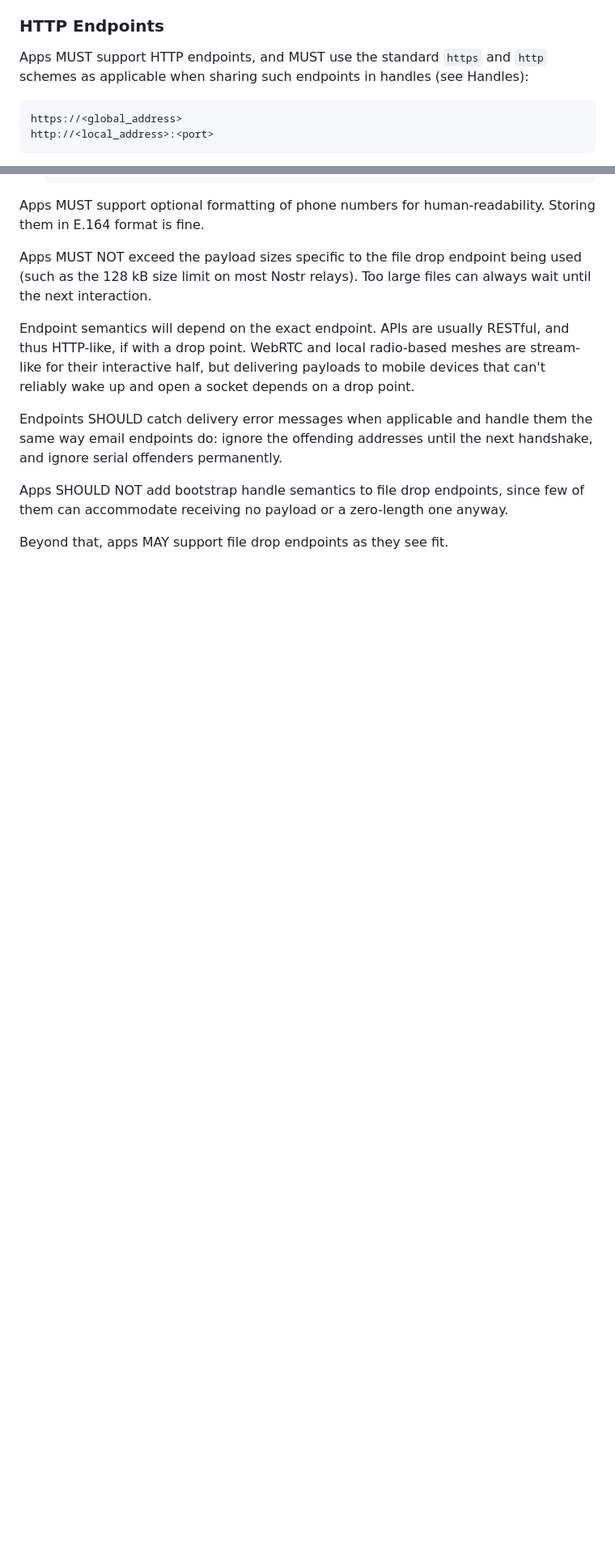
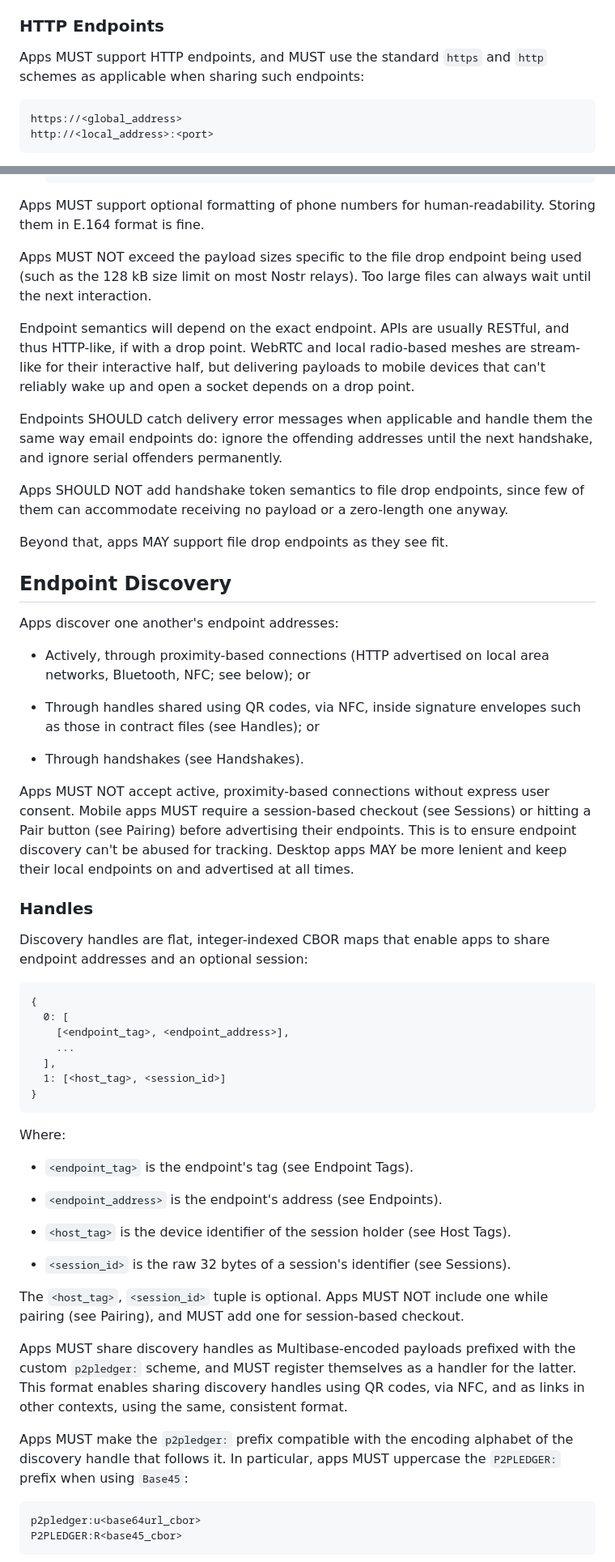
Before and after one commit to p2pledgers/p2pledgers-specs, a Markdown page: src/11-transmissions.md, 2 parts joined by grey strips. Shown at 81% size. Drawn GitHub-style; blank space fills up the shorter version.

Commit message:
Add Handles

```diff
--- a/src/11-transmissions.md
+++ b/src/11-transmissions.md
@@ -48,7 +48,7 @@ Apps SHOULD flag for review any payloads they sent to a revoked address before t
 
 ### HTTP Endpoints
 
-Apps MUST support HTTP endpoints, and MUST use the standard `https` and `http` schemes as applicable when sharing such endpoints in handles (see Handles):
+Apps MUST support HTTP endpoints, and MUST use the standard `https` and `http` schemes as applicable when sharing such endpoints:
 
     https://<global_address>
     http://<local_address>:<port>
@@ -238,6 +238,52 @@ Endpoint semantics will depend on the exact endpoint. APIs are usually RESTful,
 
 Endpoints SHOULD catch delivery error messages when applicable and handle them the same way email endpoints do: ignore the offending addresses until the next handshake, and ignore serial offenders permanently.
 
-Apps SHOULD NOT add bootstrap handle semantics to file drop endpoints, since few of them can accommodate receiving no payload or a zero-length one anyway.
+Apps SHOULD NOT add handshake token semantics to file drop endpoints, since few of them can accommodate receiving no payload or a zero-length one anyway.
 
 Beyond that, apps MAY support file drop endpoints as they see fit.
+
+
+## Endpoint Discovery
+
+Apps discover one another's endpoint addresses:
+
+* Actively, through proximity-based connections (HTTP advertised on local area networks, Bluetooth, NFC; see below); or
+
+* Through handles shared using QR codes, via NFC, inside signature envelopes such as those in contract files (see Handles); or
+
+* Through handshakes (see Handshakes).
+
+Apps MUST NOT accept active, proximity-based connections without express user consent. Mobile apps MUST require a session-based checkout (see Sessions) or hitting a Pair button (see Pairing) before advertising their endpoints. This is to ensure endpoint discovery can't be abused for tracking. Desktop apps MAY be more lenient and keep their local endpoints on and advertised at all times.
+
+
+### Handles
+
+Discovery handles are flat, integer-indexed CBOR maps that enable apps to share endpoint addresses and an optional session:
+
+    {
+      0: [
+        [<endpoint_tag>, <endpoint_address>],
+        ...
+      ],
+      1: [<host_tag>, <session_id>]
+    }
+
+Where:
+
+* `<endpoint_tag>` is the endpoint's tag (see Endpoint Tags).
+
+* `<endpoint_address>` is the endpoint's address (see Endpoints).
+
+* `<host_tag>` is the device identifier of the session holder (see Host Tags).
+
+* `<session_id>` is the raw 32 bytes of a session's identifier (see Sessions).
+
+The `<host_tag>`, `<session_id>` tuple is optional. Apps MUST NOT include one while pairing (see Pairing), and MUST add one for session-based checkout.
+
+Apps MUST share discovery handles as Multibase-encoded payloads prefixed with the custom `p2pledger:` scheme, and MUST register themselves as a handler for the latter. This format enables sharing discovery handles using QR codes, via NFC, and as links in other contexts, using the same, consistent format.
+
+Apps MUST make the `p2pledger:` prefix compatible with the encoding alphabet of the discovery handle that follows it. In particular, apps MUST uppercase the `P2PLEDGER:` prefix when using `Base45`:
+
+    p2pledger:u<base64url_cbor>
+    P2PLEDGER:R<base45_cbor>
+
```
Also changed, not shown: other parts of src/11-transmissions.md (+57 -11 lines).
